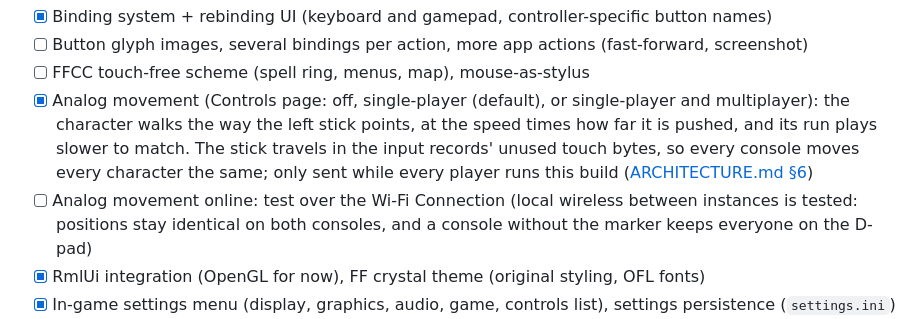
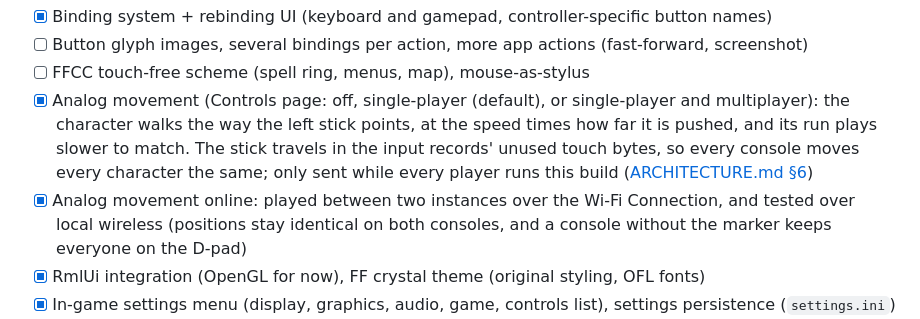
Before and after one commit to JonathanDC64/FFCCEOT-Recomp, a Markdown page: docs/ROADMAP.md, the part around the change. Drawn GitHub-style.

```diff
--- a/docs/ROADMAP.md
+++ b/docs/ROADMAP.md
@@ -95,8 +95,8 @@ Milestones are ordered by dependency. Each ends with a demonstrable result. Desi
       walks the way the left stick points, at the speed times how far it is pushed, and its run plays slower to match.
       The stick travels in the input records' unused touch bytes, so every console moves every character the same;
       only sent while every player runs this build ([ARCHITECTURE.md §6](ARCHITECTURE.md#6-input-and-the-no-touch-screen-scheme))
-- [ ] Analog movement online: test over the Wi-Fi Connection (local wireless between instances is tested: positions
-      stay identical on both consoles, and a console without the marker keeps everyone on the D-pad)
+- [x] Analog movement online: played between two instances over the Wi-Fi Connection, and tested over local wireless
+      (positions stay identical on both consoles, and a console without the marker keeps everyone on the D-pad)
 - [x] RmlUi integration (OpenGL for now), FF crystal theme (original styling, OFL fonts)
 - [x] In-game settings menu (display, graphics, audio, game, controls list), settings persistence (`settings.ini`)
 - [ ] Menu: more pages (online, QoL, mods, about), reset game, button glyphs; RmlUi on SDL_GPU
```
Also changed, not shown: docs/ARCHITECTURE.md (+2 -2 lines).
